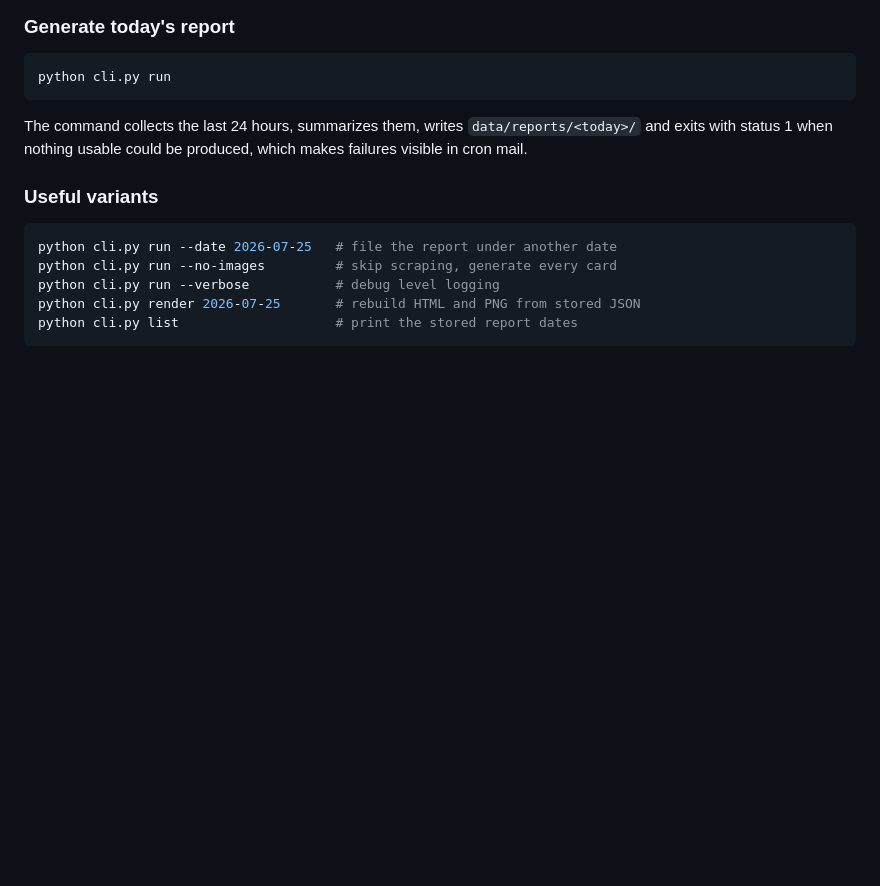
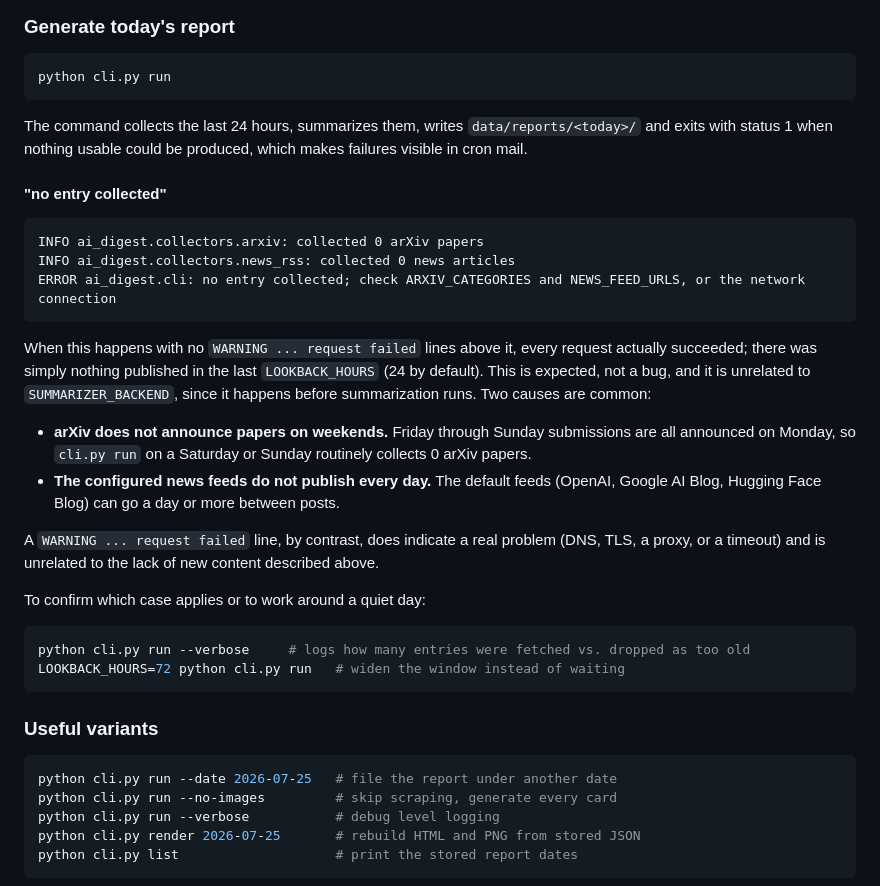
Before and after one commit to id774/ai-digest, a Markdown page: README.md, the part around the change. GitHub-like rendering; blank space fills up the shorter version.

Commit message:
Document the "no entry collected" message in README
Explain that it can be a quiet arXiv weekend or feeds that did not
publish anything within LOOKBACK_HOURS, rather than a failure, and how
to tell it apart from an actual network problem.

Co-Authored-By: Claude Sonnet 5 <noreply@anthropic.com>
Claude-Session: https://claude.ai/code/session_01WLvpewAjVGur8c9XpMUccf

````diff
--- a/README.md
+++ b/README.md
@@ -149,6 +149,28 @@ python cli.py run
 
 The command collects the last 24 hours, summarizes them, writes `data/reports/<today>/` and exits with status 1 when nothing usable could be produced, which makes failures visible in cron mail.
 
+#### "no entry collected"
+
+```
+INFO ai_digest.collectors.arxiv: collected 0 arXiv papers
+INFO ai_digest.collectors.news_rss: collected 0 news articles
+ERROR ai_digest.cli: no entry collected; check ARXIV_CATEGORIES and NEWS_FEED_URLS, or the network connection
+```
+
+When this happens with no `WARNING ... request failed` lines above it, every request actually succeeded; there was simply nothing published in the last `LOOKBACK_HOURS` (24 by default). This is expected, not a bug, and it is unrelated to `SUMMARIZER_BACKEND`, since it happens before summarization runs. Two causes are common:
+
+- **arXiv does not announce papers on weekends.** Friday through Sunday submissions are all announced on Monday, so `cli.py run` on a Saturday or Sunday routinely collects 0 arXiv papers.
+- **The configured news feeds do not publish every day.** The default feeds (OpenAI, Google AI Blog, Hugging Face Blog) can go a day or more between posts.
+
+A `WARNING ... request failed` line, by contrast, does indicate a real problem (DNS, TLS, a proxy, or a timeout) and is unrelated to the lack of new content described above.
+
+To confirm which case applies or to work around a quiet day:
+
+```sh
+python cli.py run --verbose     # logs how many entries were fetched vs. dropped as too old
+LOOKBACK_HOURS=72 python cli.py run   # widen the window instead of waiting
+```
+
 ### Useful variants
 
 ```sh
````
